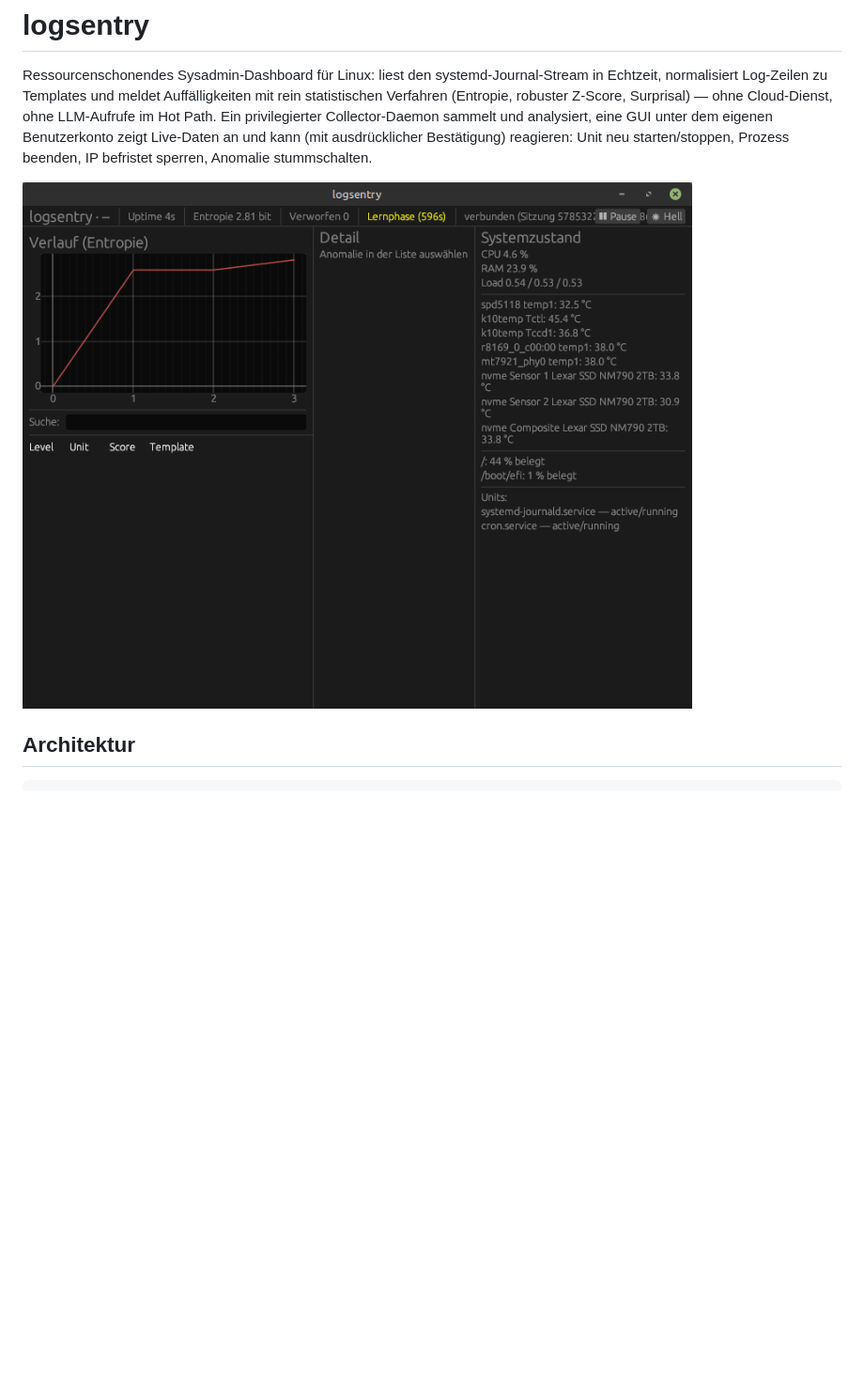
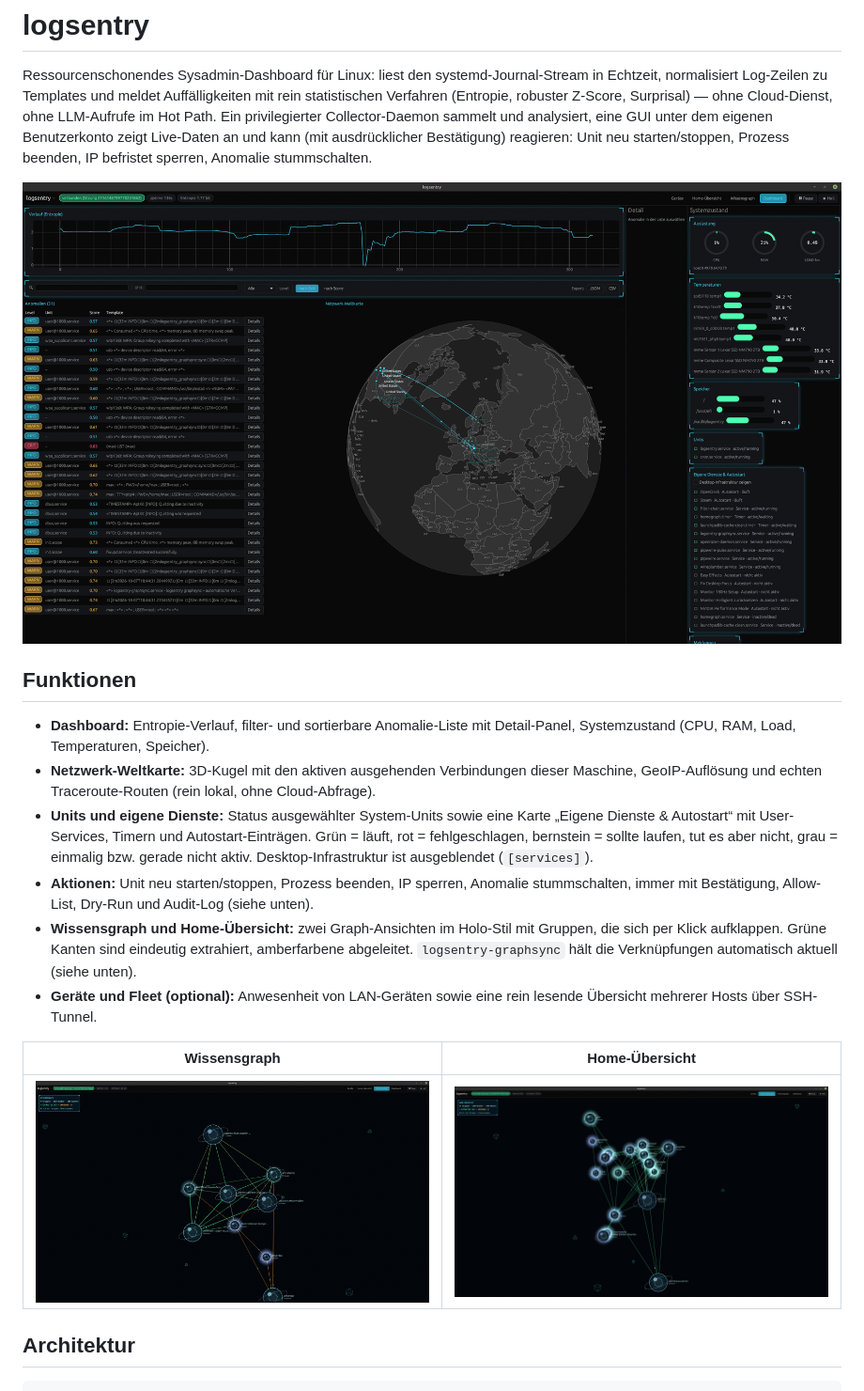
Before and after one commit to augustinmaximilian24/TUI-Sysadmin-Dashboard, a Markdown page: README.md, the part around the change. Shown at 94% size. GitHub-like rendering; pictures changed too: docs/screenshots/gui-dashboard.png (added), docs/screenshots/gui-home-uebersicht.png (added), docs/screenshots/gui-overview.png (deleted); blank space fills up the shorter version.

```diff
--- a/README.md
+++ b/README.md
@@ -9,7 +9,33 @@ eine GUI unter dem eigenen Benutzerkonto zeigt Live-Daten an und kann
 (mit ausdrücklicher Bestätigung) reagieren: Unit neu starten/stoppen,
 Prozess beenden, IP befristet sperren, Anomalie stummschalten.
 
-![Übersicht der GUI: Kopfbereich, Entropie-Verlauf, Detail- und Systemzustands-Panel](docs/screenshots/gui-overview.png)
+![Dashboard: Entropie-Verlauf, Anomalie-Liste, Netzwerk-Weltkarte, Systemzustand, Units sowie eigene Dienste und Autostart](docs/screenshots/gui-dashboard.png)
+
+## Funktionen
+
+- **Dashboard:** Entropie-Verlauf, filter- und sortierbare Anomalie-Liste
+  mit Detail-Panel, Systemzustand (CPU, RAM, Load, Temperaturen, Speicher).
+- **Netzwerk-Weltkarte:** 3D-Kugel mit den aktiven ausgehenden
+  Verbindungen dieser Maschine, GeoIP-Auflösung und echten
+  Traceroute-Routen (rein lokal, ohne Cloud-Abfrage).
+- **Units und eigene Dienste:** Status ausgewählter System-Units sowie
+  eine Karte „Eigene Dienste & Autostart“ mit User-Services, Timern und
+  Autostart-Einträgen. Grün = läuft, rot = fehlgeschlagen, bernstein =
+  sollte laufen, tut es aber nicht, grau = einmalig bzw. gerade nicht
+  aktiv. Desktop-Infrastruktur ist ausgeblendet (`[services]`).
+- **Aktionen:** Unit neu starten/stoppen, Prozess beenden, IP sperren,
+  Anomalie stummschalten, immer mit Bestätigung, Allow-List, Dry-Run und
+  Audit-Log (siehe unten).
+- **Wissensgraph und Home-Übersicht:** zwei Graph-Ansichten im Holo-Stil
+  mit Gruppen, die sich per Klick aufklappen. Grüne Kanten sind
+  eindeutig extrahiert, amberfarbene abgeleitet. `logsentry-graphsync`
+  hält die Verknüpfungen automatisch aktuell (siehe unten).
+- **Geräte und Fleet (optional):** Anwesenheit von LAN-Geräten sowie eine
+  rein lesende Übersicht mehrerer Hosts über SSH-Tunnel.
+
+| Wissensgraph | Home-Übersicht |
+|---|---|
+| ![Wissensgraph mit Gruppen-Knoten und farbigen Kanten](docs/screenshots/gui-wissensgraph.png) | ![Home-Übersicht: Ordnerstruktur des Home-Verzeichnisses als Graph](docs/screenshots/gui-home-uebersicht.png) |
 
 ## Architektur
 
```
Also changed, not shown: CLAUDE.md (+21 -0 lines).
